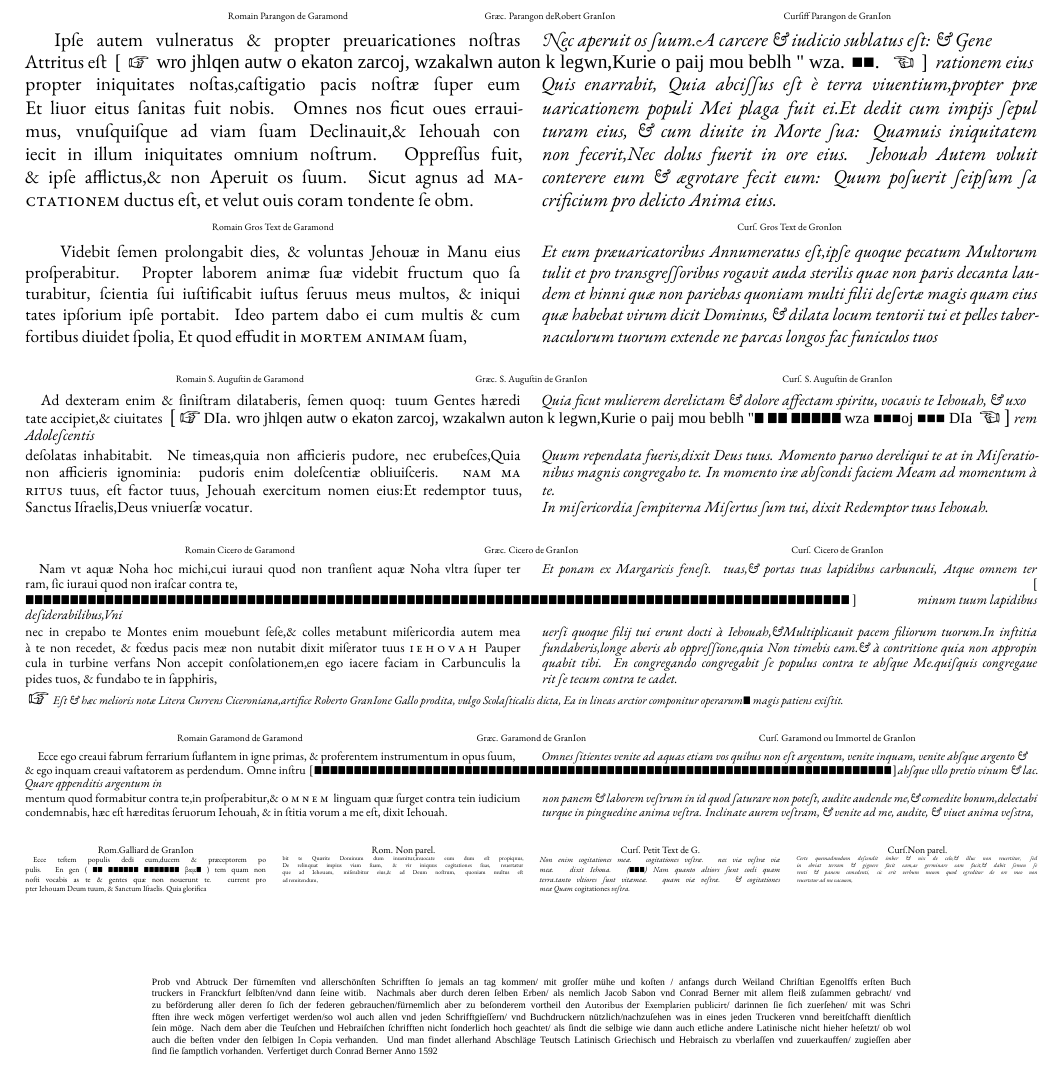
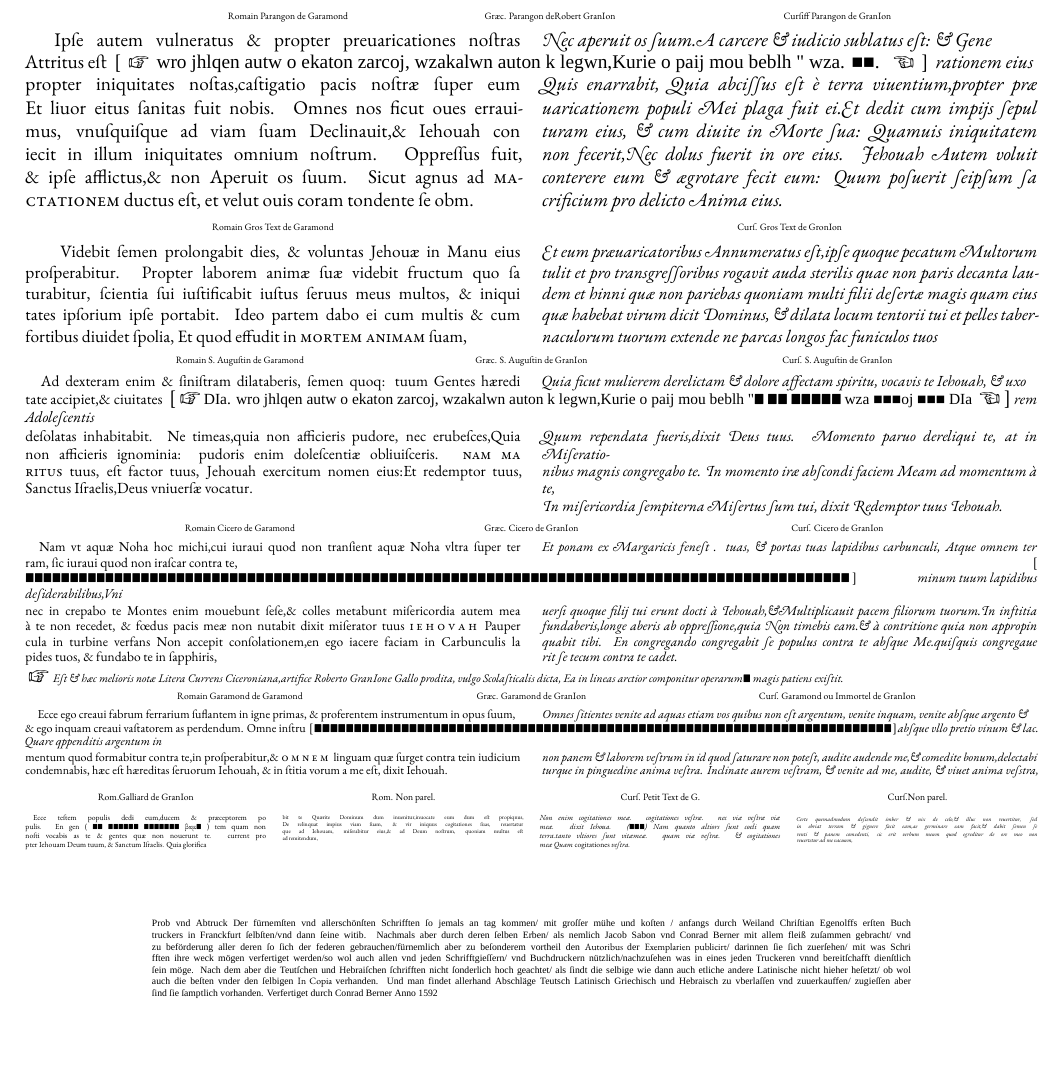
Before and after one commit to Alexander-Wilms/Egenolff-Berner-specimen, a LaTeX document (specimen.tex): part of the page, cut so that both start at the same text, the shorter picture padded with empty space. Compiled offline with XeLaTeX; a missing font is replaced by an installed copy or a similar font.

Commit message:
Improve layout, use swash capitals for italics

```diff
--- a/specimen.tex
+++ b/specimen.tex
@@ -128,16 +128,16 @@
 	\small
 	\justifying
 	\noindent
-	\textit{Et eum pr\ae{}uaricatoribus Annumeratus eſt,ipſe quoque pecatum Multorum\linebreak}
+	\textit{\addfontfeature{RawFeature=+swsh}Et eum pr\ae{}uaricatoribus Annumeratus eſt,ipſe quoque pecatum Multorum\linebreak}
 	%\textit{■■■■■■■■■■■■■■■■■■■■■■■■■■■■■■■■■■■■■■■■■■■■■■■■■■■■■■■■■■■■■■■■■■■\linebreak
 	%	■■■■■■■■■■■■■■■■■■■■■■■■■■■■■■■■■■■■■■■■■■■■■■■■■■■■■■■■■■■■■■■■■■■\linebreak
 	%	■■■■■■■■■■■■■■■■■■■■■■■■■■■■■■■■■■■■■■■■■■■■■■■■■■■■■■■■■■■■■■■■■■■\linebreak
 	%	■■■■■■■■■■■■■■■■■■■■■■■■■■■■■■■■■■■■■■■■■■■■■■■■■■■■■■\\}
 	% Isaiah 53
 	% https://www.thelatinlibrary.com/bible/isaiah.shtml
-	\textit{tulit et pro transgreſſoribus rogavit auda sterilis quae non paris decanta laudem et hinni qu\ae{} non pariebas quoniam multi filii deſert\ae{} magis quam eius qu\ae{} habebat virum dicit Dominus, \& dilata locum tentorii tui et pelles tabernaculorum tuorum extende ne parcas longos fac funiculos tuos\\}
+	\textit{\addfontfeature{RawFeature=+swsh}tulit et pro transgreſſoribus rogavit auda sterilis quae non paris decanta laudem et hinni qu\ae{} non pariebas quoniam multi filii deſert\ae{} magis quam eius qu\ae{} habebat virum dicit Dominus, \& dilata locum tentorii tui et pelles tabernaculorum tuorum extende ne parcas longos fac funiculos tuos\\}
 \end{multicols}
-\vspace{-2.2\baselineskip}
+\vspace{-3\baselineskip}
 \threecolumntypefacenames{Romain S. Auguſtin de Garamond}{Gr\ae{}c. S. Auguſtin de GranIon}{Curſ. S. Auguſtin de GranIon}
 \vspace{-2\baselineskip}
 \begin{multicols}{2}
@@ -171,10 +171,11 @@
 	\fontsize{8}{9}\selectfont
 	\justifying
 	\noindent
-	\textit{Quum rependata fueris,dixit Deus tuus. Momento paruo dereliqui te at in Miſeratio-\linebreak
-		nibus magnis congregabo te. In momento ir\ae{} abſcondi faciem Meam ad momentum \`a te.\linebreak
+	\textit{\addfontfeature{RawFeature=+swsh}Quum rependata fueris,dixit Deus tuus. Momento paruo dereliqui te, at in Miſeratio-\linebreak
+		nibus magnis congregabo te. In momento ir\ae{} abſcondi faciem {\addfontfeature{RawFeature=-swsh}M}eam ad momentum \`a te,\linebreak
 		In miſericordia ſempiterna Miſertus ſum tui, dixit Redemptor tuus Iehouah.}
 \end{multicols}
+\vspace{-2.5\baselineskip}
 \threecolumntypefacenames{Romain Cicero de Garamond}{Gr\ae{}c. Cicero de GranIon}{Curſ. Cicero de GranIon}
 \vspace{-2.5\baselineskip}
 \begin{multicols}{2}
@@ -239,16 +241,19 @@
 	% Religio exculpata, p. 413
 	% https://books.google.de/books?id=MPc73tzbtjsC&lpg=PA413&ots=kJ6lOQFDYc&dq=%22laborem%20vestrum%20in%20id%20quod%22&pg=PA413#v=onepage&q=laborem%20vestrum&f=false
 	\textit{non panem \& laborem veſtrum in id quod ſaturare non poteſt, audite audende me,\& comedite bonum,delectabi\linebreak
-		turque in pinguedine anima veſtra. Inclinate aurem veſtram, \& venite ad me, audite, \& viuet anima veſstra,
+		turque in pinguedine anima veſtra. Inclinate aurem veſtram, \& venite ad me, audite, \& viuet anima veſstra,\linebreak
 	}
 \end{multicols}
+\vspace{-3.5\baselineskip}
 \setlength{\columnsep}{3mm}
 \begin{multicols}{4}
 	\tiny
 	\centering
 	Rom.Galliard de GranIon\\
-	\fontsize{4}{5}\selectfont
+	\vspace{\baselineskip}
+	\fontsize{4}{4.5}\selectfont
 	\justifying
+	% Isaiah 55:5
 	\noindent \quad Ecce teſtem populis dedi eum,ducem \& pr\ae{}ceptorem po\linebreak
 	pulis. En gen ( ■■ ■■■■■■ ■■■■■■■ βαμ■ ) tem quam non\linebreak
 	noſti vocabis as te \& gentes qu\ae{} non nouerunt te. current pro\linebreak
@@ -283,14 +290,15 @@
 	\centering
 	\tiny
 	Curſ.Non parel.\\
-	\fontsize{3}{3.75}\selectfont
+	\vspace{\baselineskip}
+	\fontsize{3}{3}\selectfont
 	\justifying
 	\noindent\textit{Certe quemadmodum deſcendit imber \& nix de celo,\& illuc non reuertitur, ſed\linebreak
 		in ebriat terram \& gignere facit eam,ae germinare eam facit,\& dabit ſemen ſe\linebreak
 		renti \& panem comedenti, sic erit verbum meum quod egreditur de ore meo non\linebreak
 		reuertetur ad me vacuum,}
 \end{multicols}
-\vspace{1cm}
+\vspace{0.75cm}
 \begin{adjustwidth}{2.3cm}{2.3cm}
 	\fraktur
 	\tiny
@@ -299,7 +307,7 @@
 	truckers in Franckfurt ſelbſten/vnd dann ſeine witib. Nachmals aber durch deren ſelben Erben/ als nemlich Jacob Sabon vnd Conrad Berner mit allem fleiß zuſammen gebracht/ vnd\linebreak
 	zu beförderung aller deren ſo ſich der federen gebrauchen/fürnemlich aber zu beſonderem vortheil den \normalfont Autoribus \fraktur der \normalfont Exemplarien publicirt\fraktur / darinnen ſie ſich zuerſehen/ mit was Schri\linebreak
 	fften ihre weck mögen verfertiget werden/so wol auch allen vnd jeden Schrifftgieſſern/ vnd Buchdruckern nützlich/nachzuſehen was in eines jeden Truckeren vnnd bereitſchafft dienſtlich\linebreak
-	ſein möge. Nach dem aber die Teuſchen und Hebraiſchen ſchrifften nicht ſonderlich hoch geachtet/ als ſindt die selbige wie dann auch etliche andere Latinische nicht hieher heſetzt/ ob wol\linebreak
+	ſein möge. Nach dem aber die Teutſchen und Hebraiſchen ſchrifften nicht ſonderlich hoch geachtet/ als ſindt die selbige wie dann auch etliche andere Latinische nicht hieher heſetzt/ ob wol\linebreak
 	% https://www.etymonline.com/word/copious
 	auch die beſten vnder den ſelbigen \normalfont In Copia \fraktur verhanden. Und man findet allerhand Abschläge Teutsch Latinisch Griechisch und Hebraisch zu vberlaſſen vnd zuuerkauffen/ zugieſſen aber\linebreak
 	ſind ſie ſamptlich vorhanden. Verfertiget durch Conrad Berner Anno 1592
```
Also changed, not shown: specimen.tex (19 more changed lines). Lines whose indentation alone changed are shown as unchanged.
